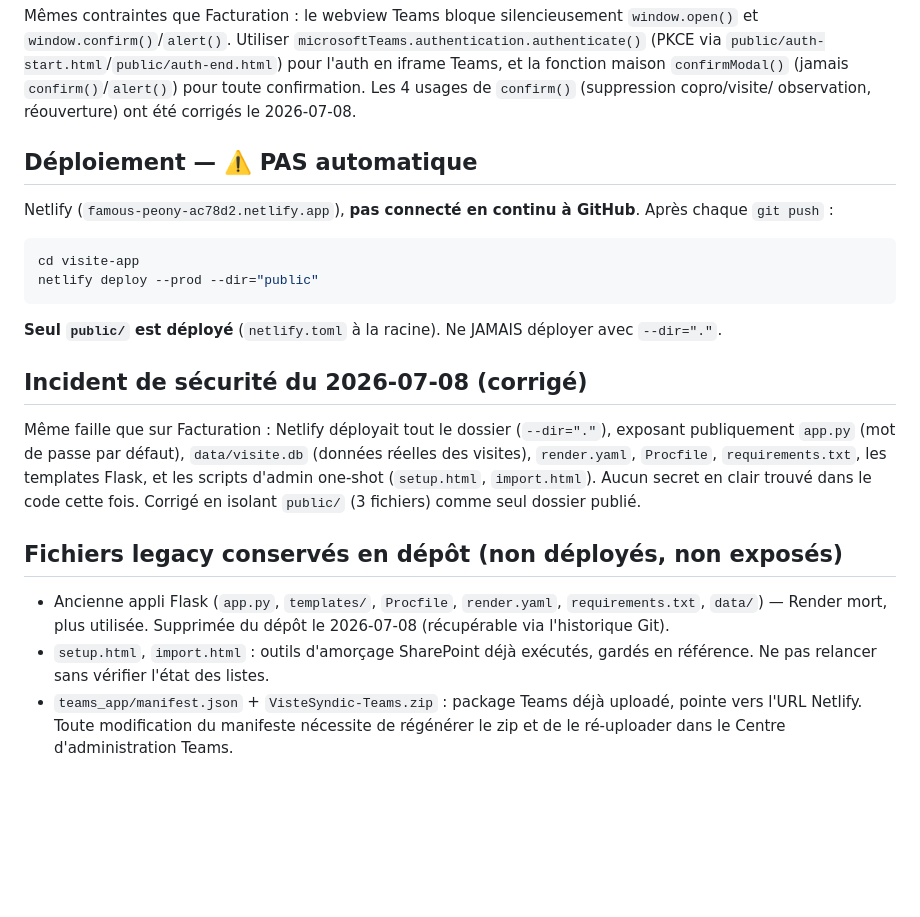
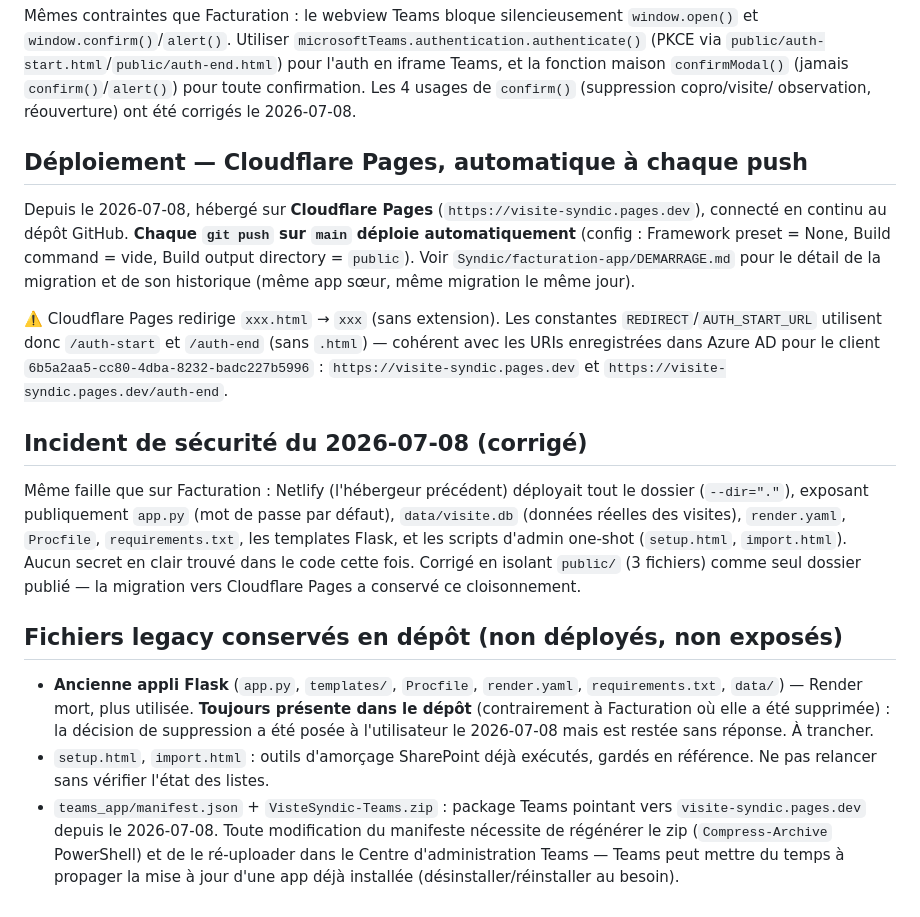
Before and after one commit to LaurentAllsi/visite-syndic, a Markdown page: DEMARRAGE.md, the part around the change. Drawn GitHub-style; blank space fills up the shorter version.

Commit message:
Docs : mettre à jour DEMARRAGE.md pour la migration Cloudflare Pages

````diff
--- a/DEMARRAGE.md
+++ b/DEMARRAGE.md
@@ -31,37 +31,44 @@ et la fonction maison `confirmModal()` (jamais `confirm()`/`alert()`) pour
 toute confirmation. Les 4 usages de `confirm()` (suppression copro/visite/
 observation, réouverture) ont été corrigés le 2026-07-08.
 
-## Déploiement — ⚠️ PAS automatique
+## Déploiement — Cloudflare Pages, automatique à chaque push
 
-Netlify (`famous-peony-ac78d2.netlify.app`), **pas connecté en continu à
-GitHub**. Après chaque `git push` :
+Depuis le 2026-07-08, hébergé sur **Cloudflare Pages**
+(`https://visite-syndic.pages.dev`), connecté en continu au dépôt GitHub.
+**Chaque `git push` sur `main` déploie automatiquement** (config : Framework
+preset = None, Build command = vide, Build output directory = `public`).
+Voir `Syndic/facturation-app/DEMARRAGE.md` pour le détail de la migration
+et de son historique (même app sœur, même migration le même jour).
 
-```bash
-cd visite-app
-netlify deploy --prod --dir="public"
-```
-
-**Seul `public/` est déployé** (`netlify.toml` à la racine). Ne JAMAIS
-déployer avec `--dir="."`.
+⚠️ Cloudflare Pages redirige `xxx.html` → `xxx` (sans extension). Les
+constantes `REDIRECT`/`AUTH_START_URL` utilisent donc `/auth-start` et
+`/auth-end` (sans `.html`) — cohérent avec les URIs enregistrées dans
+Azure AD pour le client `6b5a2aa5-cc80-4dba-8232-badc227b5996` :
+`https://visite-syndic.pages.dev` et `https://visite-syndic.pages.dev/auth-end`.
 
 ## Incident de sécurité du 2026-07-08 (corrigé)
 
-Même faille que sur Facturation : Netlify déployait tout le dossier
-(`--dir="."`), exposant publiquement `app.py` (mot de passe par défaut),
-`data/visite.db` (données réelles des visites), `render.yaml`, `Procfile`,
-`requirements.txt`, les templates Flask, et les scripts d'admin one-shot
-(`setup.html`, `import.html`). Aucun secret en clair trouvé dans le code
-cette fois. Corrigé en isolant `public/` (3 fichiers) comme seul dossier
-publié.
+Même faille que sur Facturation : Netlify (l'hébergeur précédent) déployait
+tout le dossier (`--dir="."`), exposant publiquement `app.py` (mot de passe
+par défaut), `data/visite.db` (données réelles des visites), `render.yaml`,
+`Procfile`, `requirements.txt`, les templates Flask, et les scripts d'admin
+one-shot (`setup.html`, `import.html`). Aucun secret en clair trouvé dans le
+code cette fois. Corrigé en isolant `public/` (3 fichiers) comme seul
+dossier publié — la migration vers Cloudflare Pages a conservé ce
+cloisonnement.
 
 ## Fichiers legacy conservés en dépôt (non déployés, non exposés)
 
-- Ancienne appli Flask (`app.py`, `templates/`, `Procfile`, `render.yaml`,
-  `requirements.txt`, `data/`) — Render mort, plus utilisée. Supprimée du
-  dépôt le 2026-07-08 (récupérable via l'historique Git).
+- **Ancienne appli Flask** (`app.py`, `templates/`, `Procfile`, `render.yaml`,
+  `requirements.txt`, `data/`) — Render mort, plus utilisée. **Toujours
+  présente dans le dépôt** (contrairement à Facturation où elle a été
+  supprimée) : la décision de suppression a été posée à l'utilisateur le
+  2026-07-08 mais est restée sans réponse. À trancher.
 - `setup.html`, `import.html` : outils d'amorçage SharePoint déjà exécutés,
   gardés en référence. Ne pas relancer sans vérifier l'état des listes.
-- `teams_app/manifest.json` + `VisteSyndic-Teams.zip` : package Teams déjà
-  uploadé, pointe vers l'URL Netlify. Toute modification du manifeste
-  nécessite de régénérer le zip et de le ré-uploader dans le Centre
-  d'administration Teams.
+- `teams_app/manifest.json` + `VisteSyndic-Teams.zip` : package Teams
+  pointant vers `visite-syndic.pages.dev` depuis le 2026-07-08. Toute
+  modification du manifeste nécessite de régénérer le zip
+  (`Compress-Archive` PowerShell) et de le ré-uploader dans le Centre
+  d'administration Teams — Teams peut mettre du temps à propager la mise à
+  jour d'une app déjà installée (désinstaller/réinstaller au besoin).
````
